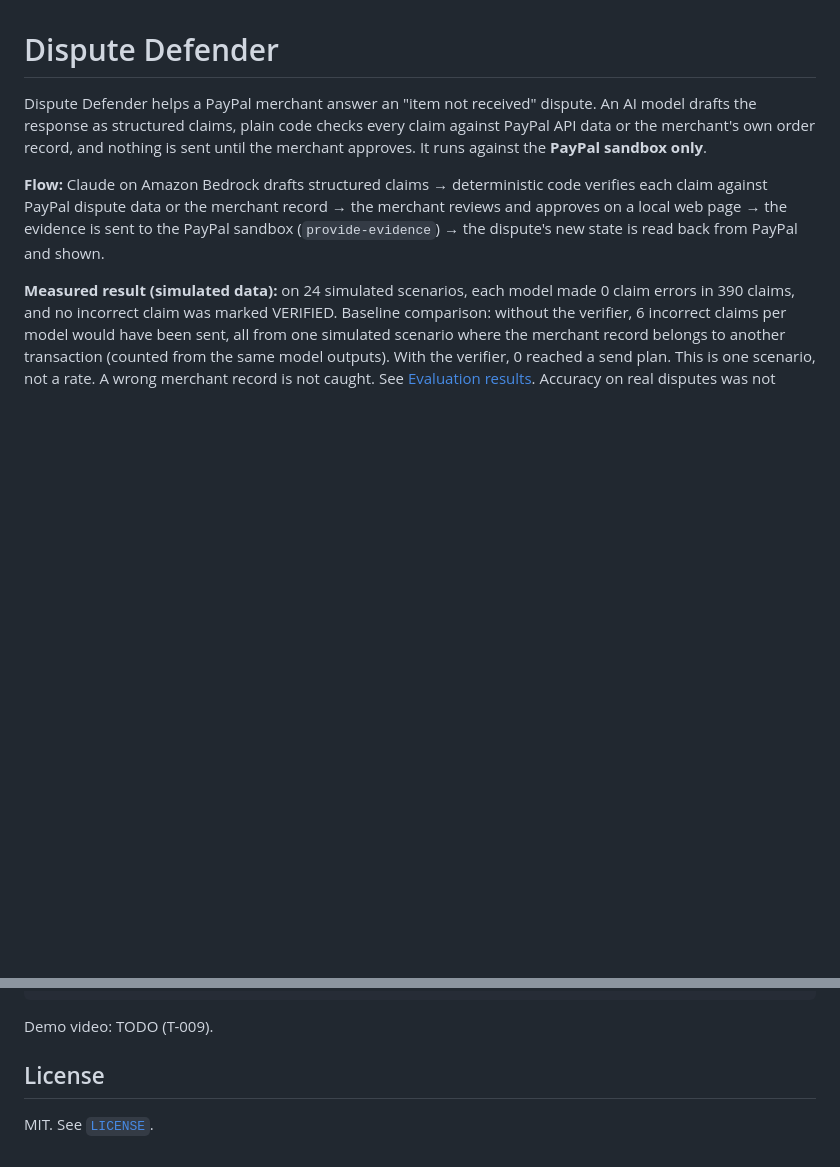
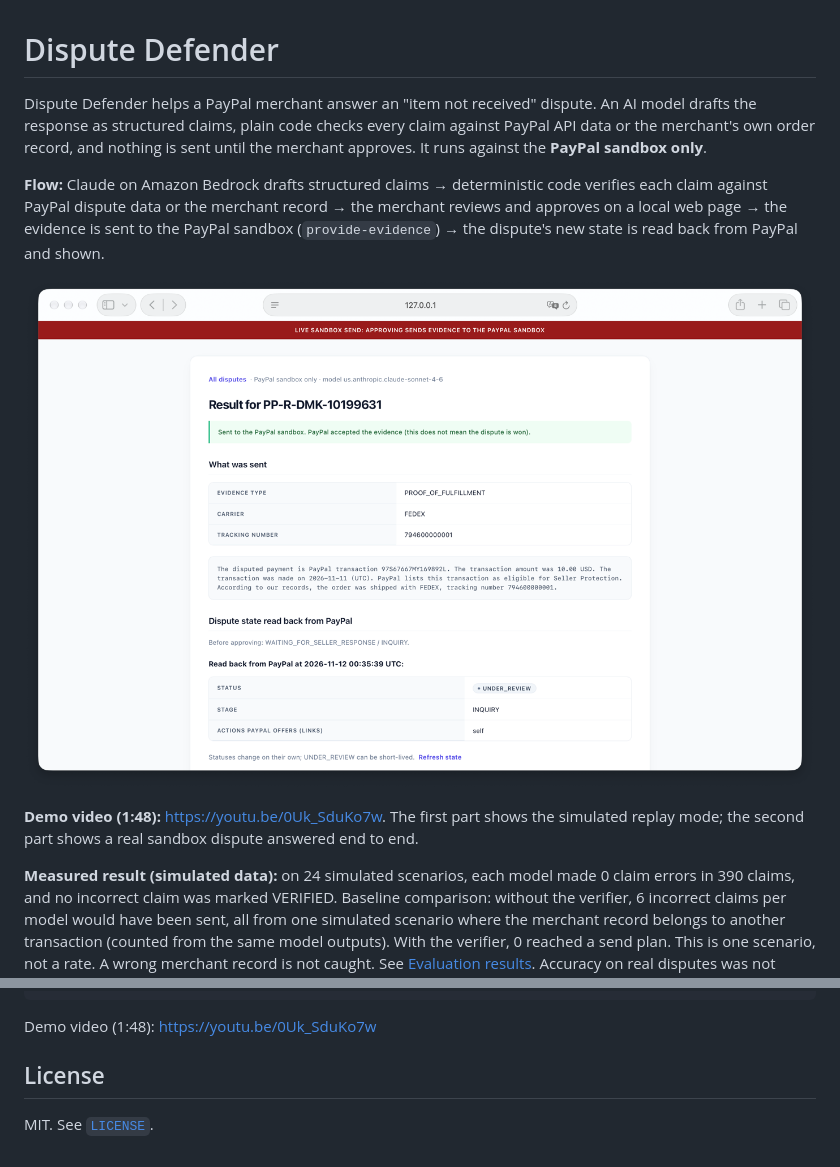
Before and after one commit to jorgedoiany/dispute-defender, a Markdown page: README.md, 2 parts joined by grey strips. Drawn GitHub-style; pictures changed too: docs/images/demo-video.png (added); blank space fills up the shorter version.

Commit message:
docs: link the demo video in the README (T-008, T-009) (#12)
Co-authored-by: Claude Opus 5.5 <noreply@anthropic.com>

````diff
--- a/README.md
+++ b/README.md
@@ -4,6 +4,10 @@ Dispute Defender helps a PayPal merchant answer an "item not received" dispute.
 
 **Flow:** Claude on Amazon Bedrock drafts structured claims → deterministic code verifies each claim against PayPal dispute data or the merchant record → the merchant reviews and approves on a local web page → the evidence is sent to the PayPal sandbox (`provide-evidence`) → the dispute's new state is read back from PayPal and shown.
 
+[![Dispute Defender after a live sandbox send: PayPal accepted the evidence and the state read back is UNDER_REVIEW. Click to watch the 1:48 demo on YouTube.](docs/images/demo-video.png)](https://youtu.be/0Uk_SduKo7w)
+
+**Demo video (1:48):** https://youtu.be/0Uk_SduKo7w. The first part shows the simulated replay mode; the second part shows a real sandbox dispute answered end to end.
+
 **Measured result (simulated data):** on 24 simulated scenarios, each model made 0 claim errors in 390 claims, and no incorrect claim was marked VERIFIED. Baseline comparison: without the verifier, 6 incorrect claims per model would have been sent, all from one simulated scenario where the merchant record belongs to another transaction (counted from the same model outputs). With the verifier, 0 reached a send plan. This is one scenario, not a rate. A wrong merchant record is not caught. See [Evaluation results](#evaluation-results-simulated-data). Accuracy on real disputes was not measured.
 
 **Live sandbox run (a single run, T-006, 2026-11-11 UTC; the evening of 2026-11-10 in the Dominican Republic):** the full path ran once end to end on sandbox dispute `PP-R-UXH-10198605`. PayPal accepted the provide-evidence call. The state read back from PayPal was `UNDER_REVIEW` at 2026-11-11 02:14:36 UTC and `WAITING_FOR_BUYER_RESPONSE` at 2026-11-11 02:19:00 UTC, with no further write call from the app (the second reading came from a Refresh, which only reads). "Accepted" means PayPal took the submission; it does not show that the evidence would win a case.
@@ -226,7 +222,7 @@ tests/         offline pytest suite and hand-written fixtures
 AGENTS.md  TASKS.md  PROGRESS.md  DECISIONS.md
 ```
 
-Demo video: TODO (T-009).
+Demo video (1:48): https://youtu.be/0Uk_SduKo7w
 
 ## License
 
````
Also changed, not shown: other parts of README.md (+0 -8 lines), PROGRESS.md (+11 -5 lines), TASKS.md (+7 -4 lines).
